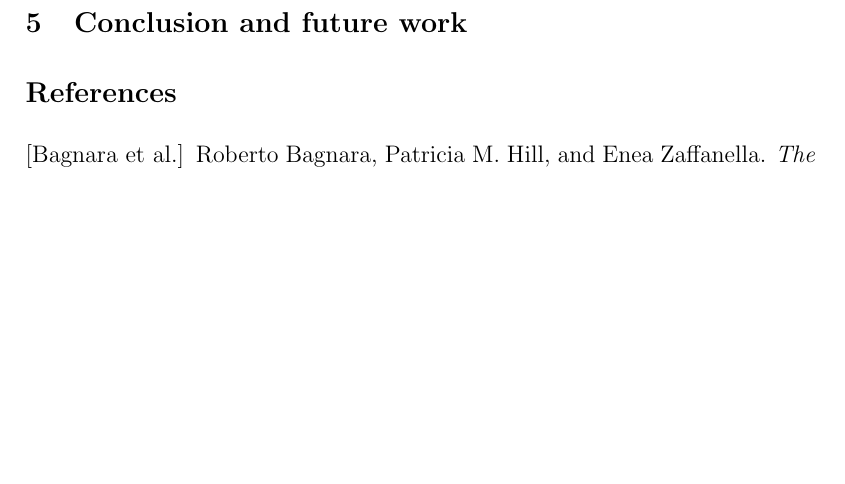
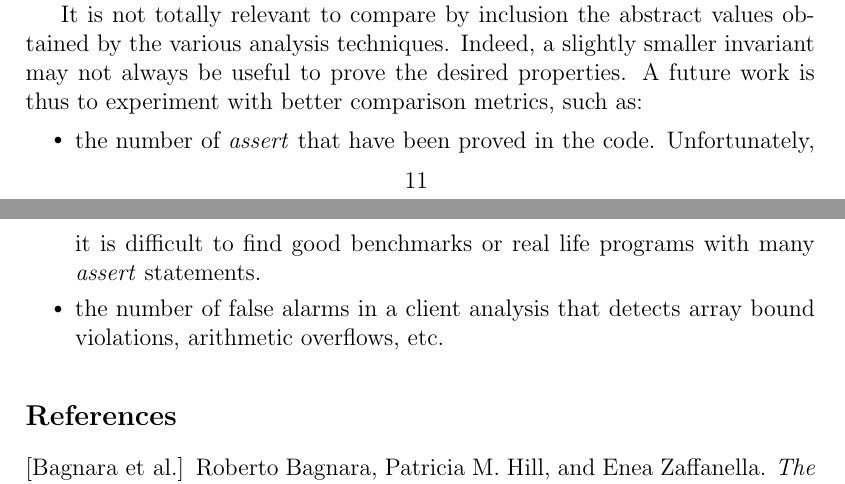
Before and after one commit to julienhenry/pagai, a LaTeX document (papers/TAPAS2012/pagai.tex): part of page 12 of 13 before the commit and two parts of pages 11 and 12 of 13 after it, the two joined at a grey line, cut at the place of the change, the shorter picture padded with empty space. Compiled offline with pdfLaTeX.

Commit message:
un peu de future work ?

```diff
--- a/papers/TAPAS2012/pagai.tex
+++ b/papers/TAPAS2012/pagai.tex
@@ -601,7 +601,19 @@ classical widening. We found that the improved version from
 \citet{BagnaraHRZ05SCP} yields more precise invariants for $6.58\%$ of the
 control points in $P_R$.
 
-\section{Conclusion and future work}
+It is not totally relevant to compare by inclusion the abstract values obtained
+by the various analysis techniques. Indeed, a slightly smaller invariant may not
+always be useful to prove the desired properties.
+A future work is thus to experiment with
+better comparison metrics, such as:
+\begin{itemize}
+	\item the number of \emph{assert} that have been proved in the code.
+		Unfortunately, it is difficult to find good benchmarks or real life
+		programs with many \emph{assert} statements.
+	\item the number of false alarms in a client analysis that detects array
+		bound violations, arithmetic overflows, etc.
+\end{itemize}
+
 
 
 
```
Also changed, not shown: papers/TAPAS2012/pagai.tex (4 more changed lines).
